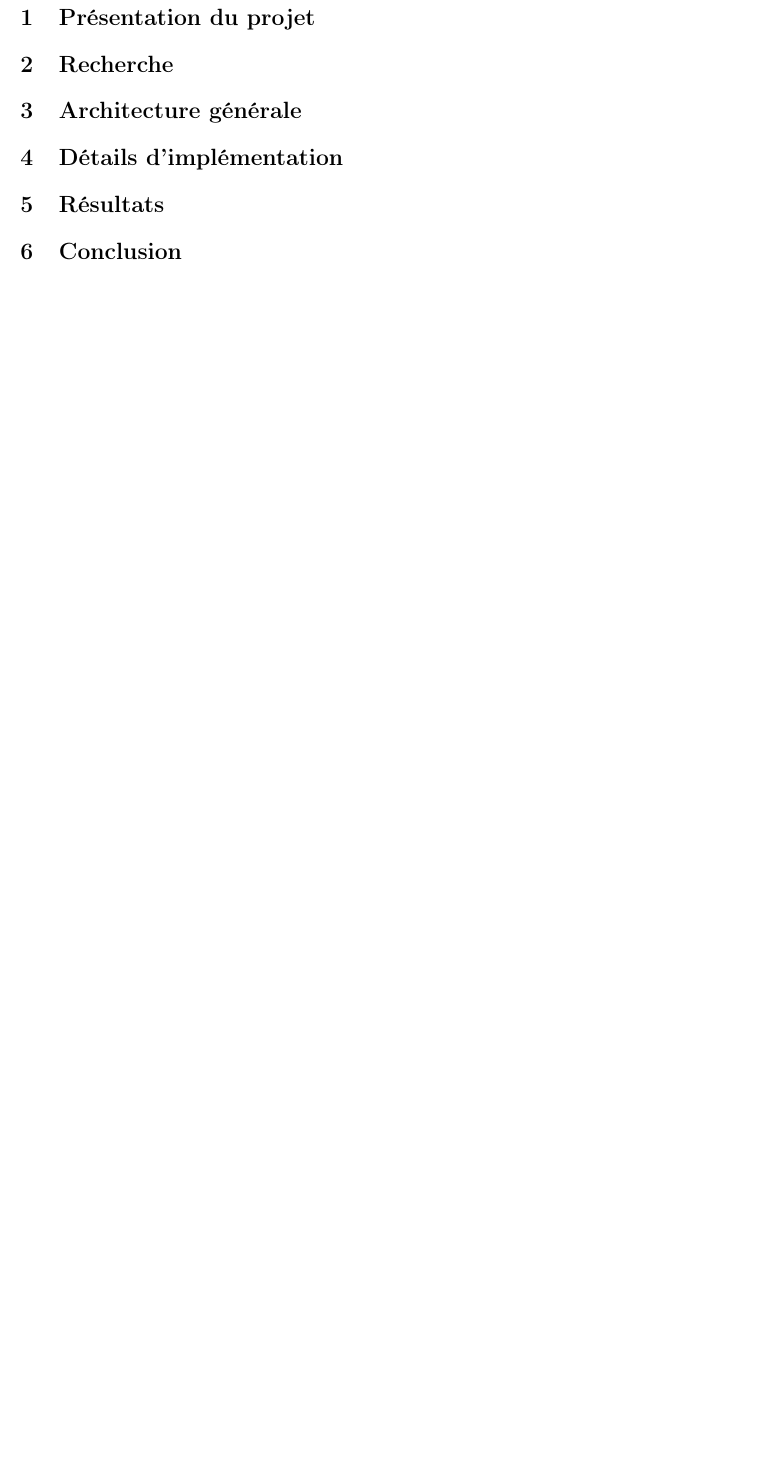
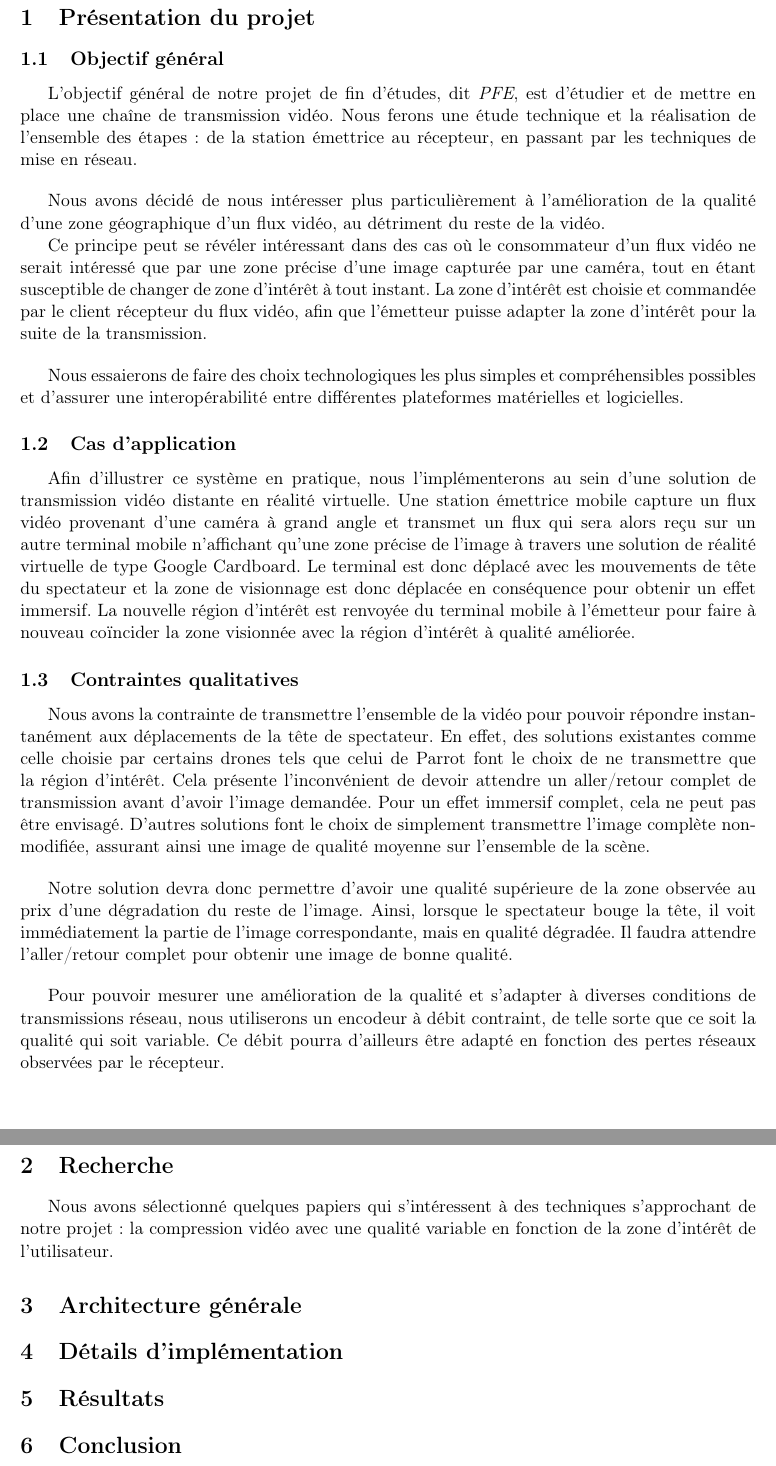
Before and after one commit to SnRGroup/PFE, a LaTeX document (Rapport/rapport.tex): part of the page before the commit and two parts of pages 2 and 3 of 3 after it, the two joined at a grey line, cut so that both start at the same text, the shorter picture padded with empty space. Compiled offline with pdfLaTeX.

```diff
--- a/Rapport/rapport.tex
+++ b/Rapport/rapport.tex
@@ -9,6 +13,47 @@
 \section{Présentation du projet}
 
+\subsection{Objectif général}
+L'objectif général de notre projet de fin d'études, dit \textit{PFE}, est d'étudier et de mettre en place une chaîne de transmission vidéo.
+Nous ferons une étude technique et la réalisation de l'ensemble des étapes : de la station émettrice au récepteur, en passant par les techniques de mise en réseau.
+
+\bigbreak
+Nous avons décidé de nous intéresser plus particulièrement à l'amélioration de la qualité d'une zone géographique d'un flux vidéo, au détriment du reste de la vidéo.
+
+Ce principe peut se révéler intéressant dans des cas où le consommateur d'un flux vidéo ne serait intéressé que par une zone précise d'une image capturée par une caméra, tout en étant susceptible de changer de zone d'intérêt à tout instant.
+La zone d'intérêt est choisie et commandée par le client récepteur du flux vidéo, afin que l'émetteur puisse adapter la zone d’intérêt pour la suite de la transmission.
+
+\bigbreak
+Nous essaierons de faire des choix technologiques les plus simples et compréhensibles possibles et d'assurer une interopérabilité entre différentes plateformes matérielles et logicielles.
+
+\subsection{Cas d'application}
+
+Afin d'illustrer ce système en pratique, nous l'implémenterons au sein d'une solution de transmission vidéo distante en réalité virtuelle.
+Une station émettrice mobile capture un flux vidéo provenant d'une caméra à grand angle et transmet un flux qui sera alors reçu sur un autre terminal mobile n'affichant qu'une zone précise de l'image à travers une solution de réalité virtuelle de type Google Cardboard.
+Le terminal est donc déplacé avec les mouvements de tête du spectateur et la zone de visionnage est donc déplacée en conséquence pour obtenir un effet immersif.
+La nouvelle région d’intérêt est renvoyée du terminal mobile à l'émetteur pour faire à nouveau coïncider la zone visionnée avec la région d'intérêt à qualité améliorée.
+
+\subsection{Contraintes qualitatives}
+
+Nous avons la contrainte de transmettre l’ensemble de la vidéo pour pouvoir répondre instantanément aux déplacements de la tête de spectateur.
+En effet, des solutions existantes comme celle choisie par certains drones tels que celui de Parrot font le choix de ne transmettre que la région d’intérêt. Cela présente l’inconvénient de devoir attendre un aller/retour complet de transmission avant d’avoir l’image demandée. Pour un effet immersif complet, cela ne peut pas être envisagé.
+D’autres solutions font le choix de simplement transmettre l’image complète non-modifiée, assurant ainsi une image de qualité moyenne sur l’ensemble de la scène.
+
+\bigbreak
+Notre solution devra donc permettre d’avoir une qualité supérieure de la zone observée au prix d’une dégradation du reste de l’image.
+Ainsi, lorsque le spectateur bouge la tête, il voit immédiatement la partie de l’image correspondante, mais en qualité dégradée. Il faudra attendre l’aller/retour complet pour obtenir une image de bonne qualité.
+
+\bigbreak
+Pour pouvoir mesurer une amélioration de la qualité et s’adapter à diverses conditions de transmissions réseau, nous utiliserons un encodeur à débit contraint, de telle sorte que ce soit la qualité qui soit variable.
+Ce débit pourra d’ailleurs être adapté en fonction des pertes réseaux observées par le récepteur.
+
+
 \section{Recherche}
+
+Nous avons sélectionné quelques papiers qui s'intéressent à des techniques s'approchant de notre projet : la compression vidéo avec une qualité variable en fonction de la zone d'intérêt de l'utilisateur.
+
+
+
+
 
 \section{Architecture générale}
 
```
Also changed, not shown: Rapport/rapport.pdf, Rapport/rapport.tex (4 more changed lines), 3 other files.
